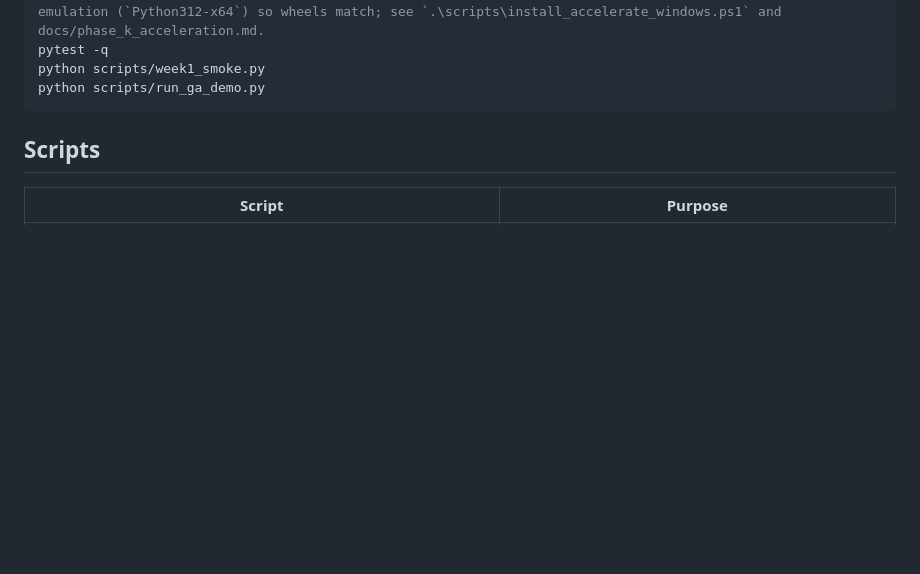
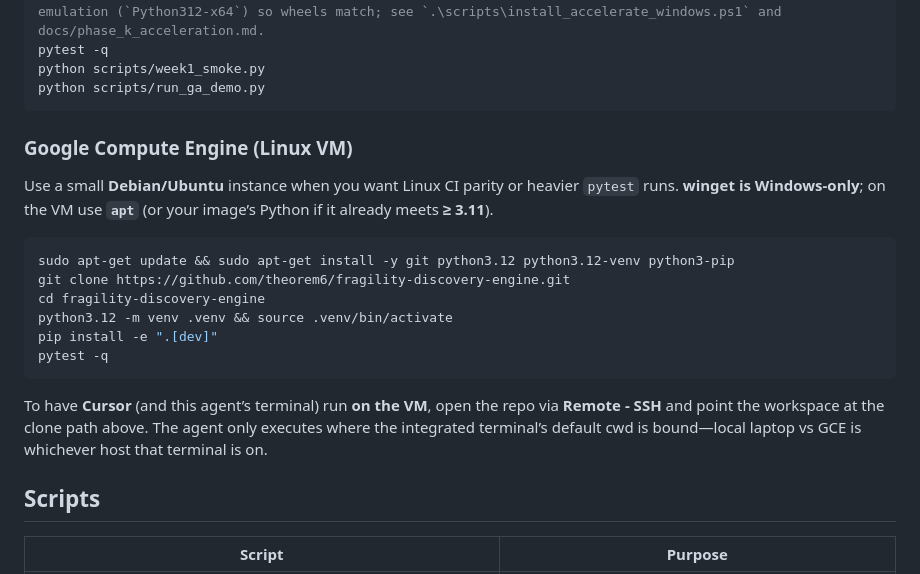
Before and after one commit to AgenticOp-io/fragility-discovery-engine, a Markdown page: README.md, the part around the change. Rendered like a GitHub page; blank space fills up the shorter version.

Commit message:
README: GCE Linux VM quick install and Remote-SSH note
Co-authored-by: Cursor <cursoragent@cursor.com>

````diff
--- a/README.md
+++ b/README.md
@@ -47,6 +47,21 @@ pytest -q
 python scripts/week1_smoke.py
 python scripts/run_ga_demo.py
 ```
+
+### Google Compute Engine (Linux VM)
+
+Use a small **Debian/Ubuntu** instance when you want Linux CI parity or heavier `pytest` runs. **winget is Windows-only**; on the VM use **`apt`** (or your image’s Python if it already meets **≥ 3.11**).
+
+```bash
+sudo apt-get update && sudo apt-get install -y git python3.12 python3.12-venv python3-pip
+git clone https://github.com/theorem6/fragility-discovery-engine.git
+cd fragility-discovery-engine
+python3.12 -m venv .venv && source .venv/bin/activate
+pip install -e ".[dev]"
+pytest -q
+```
+
+To have **Cursor** (and this agent’s terminal) run **on the VM**, open the repo via **Remote - SSH** and point the workspace at the clone path above. The agent only executes where the integrated terminal’s default cwd is bound—local laptop vs GCE is whichever host that terminal is on.
 
 ## Scripts
 
````
